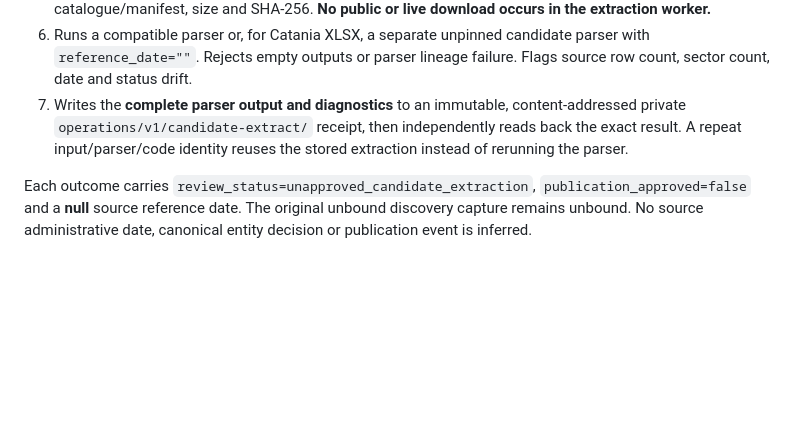
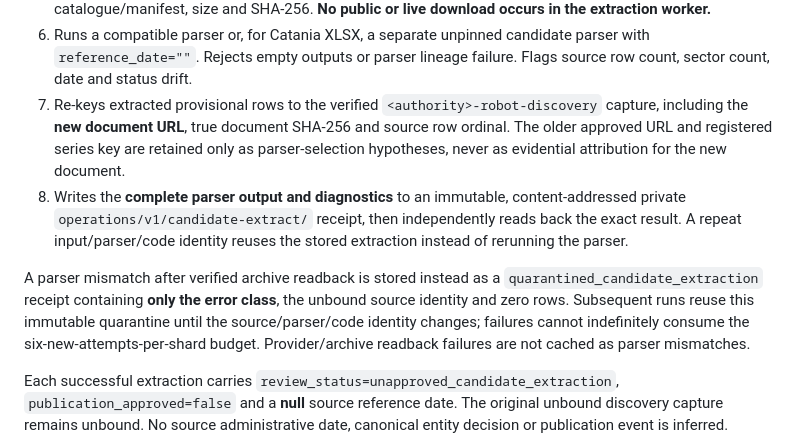
Before and after one commit to colazeta/italian-anti-mafia-whitelist, a Markdown page: docs/operations/automatic-candidate-extraction.md, the part around the change. GitHub-like rendering; blank space fills up the shorter version.

Commit message:
Clarify verifiable candidate row provenance and idempotent quarantine in operational design

```diff
--- a/docs/operations/automatic-candidate-extraction.md
+++ b/docs/operations/automatic-candidate-extraction.md
@@ -48,12 +48,24 @@ The candidate extractor:
 6. Runs a compatible parser or, for Catania XLSX, a separate unpinned candidate parser with
    `reference_date=""`. Rejects empty outputs or parser lineage failure.
    Flags source row count, sector count, date and status drift.
-7. Writes the **complete parser output and diagnostics** to an immutable,
+7. Re-keys extracted provisional rows to the verified
+   `<authority>-robot-discovery` capture, including the **new document URL**,
+   true document SHA-256 and source row ordinal. The older approved URL and
+   registered series key are retained only as parser-selection hypotheses,
+   never as evidential attribution for the new document.
+8. Writes the **complete parser output and diagnostics** to an immutable,
    content-addressed private `operations/v1/candidate-extract/` receipt,
    then independently reads back the exact result. A repeat input/parser/code
    identity reuses the stored extraction instead of rerunning the parser.
 
-Each outcome carries `review_status=unapproved_candidate_extraction`,
+A parser mismatch after verified archive readback is stored instead as a
+`quarantined_candidate_extraction` receipt containing **only the error class**,
+the unbound source identity and zero rows. Subsequent runs reuse this immutable
+quarantine until the source/parser/code identity changes; failures cannot
+indefinitely consume the six-new-attempts-per-shard budget. Provider/archive
+readback failures are not cached as parser mismatches.
+
+Each successful extraction carries `review_status=unapproved_candidate_extraction`,
 `publication_approved=false` and a **null** source reference date.
 The original unbound discovery capture remains unbound. No source
 administrative date, canonical entity decision or publication event is inferred.
```
